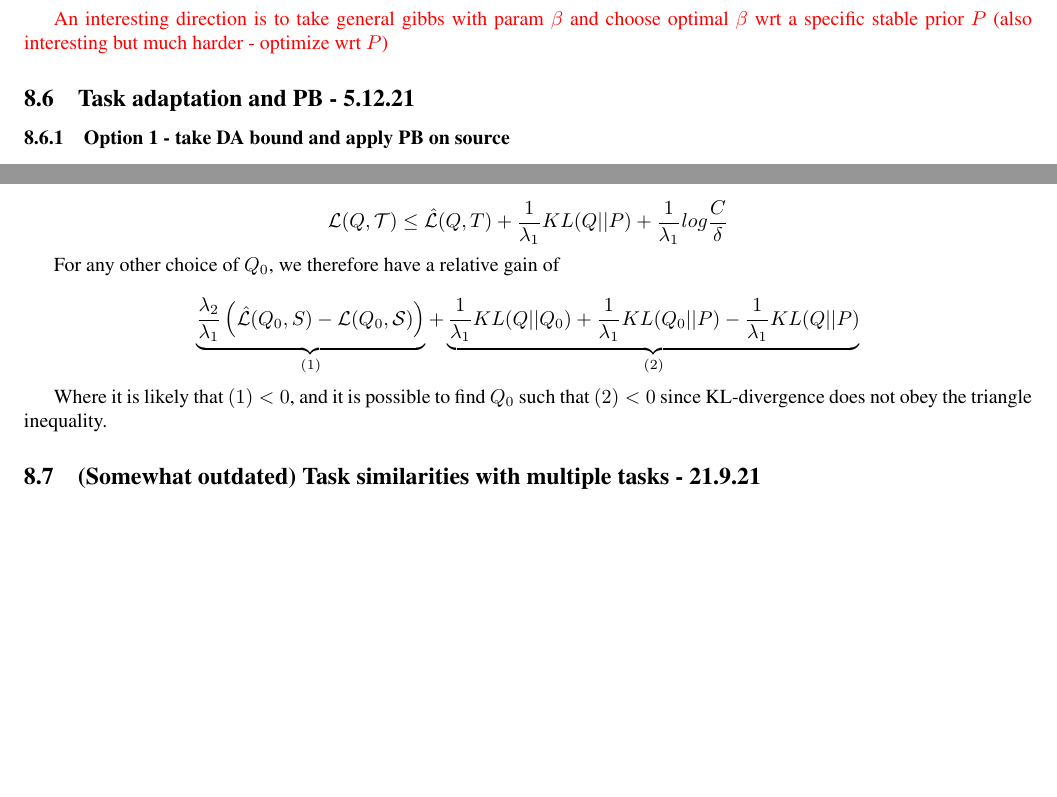
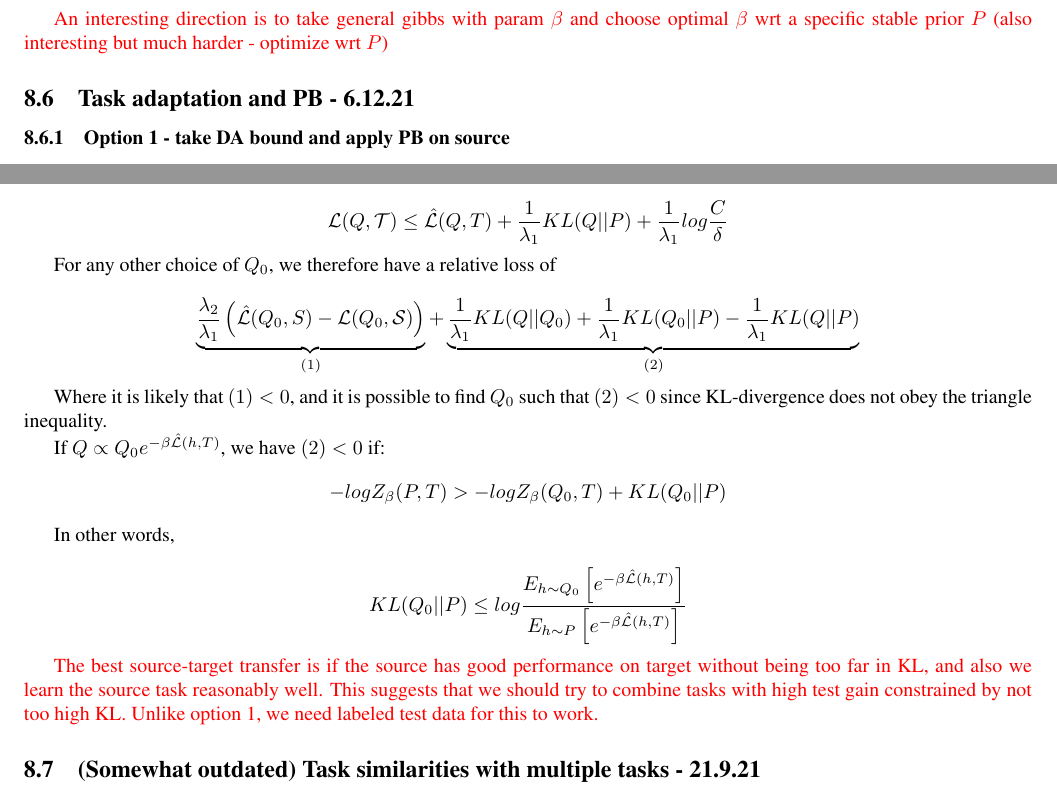
Before and after one commit to lioritan/phd-work, a LaTeX paper (curriculum_survey.tex): two parts of pages 18 and 19 of 32, joined at a grey line, cut so that both start at the same text, the shorter picture padded with empty space. Compiled offline with pdfLaTeX.

Commit message:
Update curriculum_survey.tex

```diff
--- a/curriculum_survey.tex
+++ b/curriculum_survey.tex
@@ -1038,7 +1038,7 @@ $$\mathcal{L}(\mathcal{Q}_0, D_t|S_t) \leq E_{P\sim \mathcal{Q}_0}\hat{\mathcal{
 
 \textcolor{red}{An interesting direction is to take general gibbs with param $\beta$ and choose optimal $\beta$ wrt a specific stable prior $P$ (also interesting but much harder - optimize wrt $P$)}
 
-\subsection{Task adaptation and PB - 5.12.21} \label{subsec:pb-adapt}
+\subsection{Task adaptation and PB - 6.12.21} \label{subsec:pb-adapt}
 
 \subsubsection{Option 1 - take DA bound and apply PB on source}
 From CoM on the domains we know that:
@@ -1078,12 +1078,20 @@ On one extreme end, we can choose $Q_0=P, \lambda_2$ and get a classic PB bound
 
 $$ \mathcal{L}(Q, \mathcal{T}) \leq \hat{\mathcal{L}}(Q,T) +\frac{1}{\lambda_1}KL(Q||P)+ \frac{1}{\lambda_1}log\frac{C}{\delta}$$
 
-For any other choice of $Q_0$, we therefore have a relative gain of
+For any other choice of $Q_0$, we therefore have a relative loss of
 
 $$\underbrace{\frac{\lambda_2}{\lambda_1} \left (\hat{\mathcal{L}}(Q_0,S)-\mathcal{L}(Q_0,\mathcal{S}) \right )}_{(1)} + \underbrace{\frac{1}{\lambda_1}KL(Q||Q_0)+\frac{1}{\lambda_1}KL(Q_0||P)-\frac{1}{\lambda_1}KL(Q||P)}_{(2)}$$
 
 Where it is likely that $(1)<0$, and it is possible to find $Q_0$ such that $(2)<0$ since  KL-divergence does not obey the triangle inequality.
 
+If $Q\propto Q_0 e^{-\beta \hat{\mathcal{L}}(h,T)}$, we have $(2)<0$ if:
+$$ -log Z_{\beta}(P, T) > -log Z_{\beta}(Q_0, T) +KL(Q_0||P)$$
+
+In other words,
+
+$$KL(Q_0||P) \leq log\frac{E_{h\sim Q_0}\left [e^{-\beta\hat{\mathcal{L}}(h,T)}\right ]}{E_{h\sim P}\left [e^{-\beta\hat{\mathcal{L}}(h,T)}\right ]}$$
+
+\textcolor{red}{The best source-target transfer is if the source has good performance on target without being too far in KL, and also we learn the source task reasonably well. This suggests that we should try to combine tasks with high test gain constrained by not too high KL. Unlike option 1, we need labeled test data for this to work.}
 
 \subsection{(Somewhat outdated) Task similarities with multiple tasks - 21.9.21}
 
```
